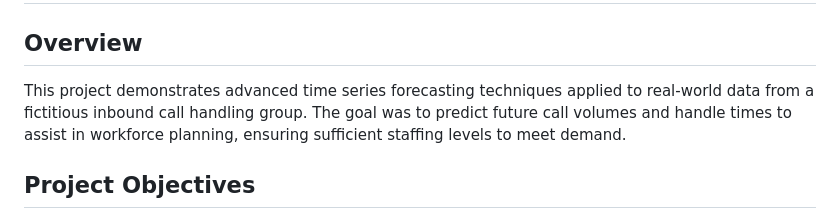
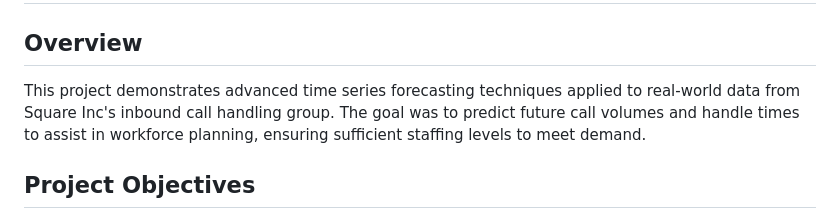
Before and after one commit to weizhang3/my_work, a Markdown page: Forecasting/ Time Series Forecasting for Call Volume and Handle Time /README.md, the part around the change. Rendered like a GitHub page.

```diff
--- a/Forecasting/ Time Series Forecasting for Call Volume and Handle Time /README.md
+++ b/Forecasting/ Time Series Forecasting for Call Volume and Handle Time /README.md
@@ -2,7 +2,7 @@
 
 ## Overview
 
-This project demonstrates advanced time series forecasting techniques applied to real-world data from a fictitious inbound call handling group. The goal was to predict future call volumes and handle times to assist in workforce planning, ensuring sufficient staffing levels to meet demand.
+This project demonstrates advanced time series forecasting techniques applied to real-world data from Square Inc's inbound call handling group. The goal was to predict future call volumes and handle times to assist in workforce planning, ensuring sufficient staffing levels to meet demand.
 
 ## Project Objectives
 
```
